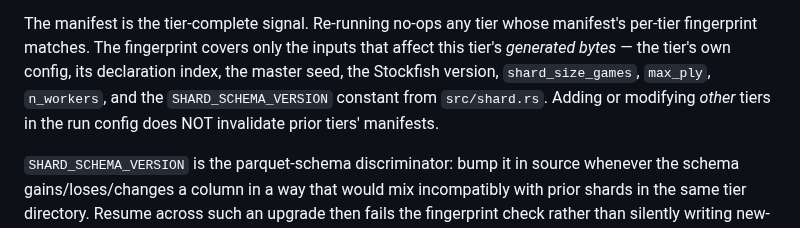
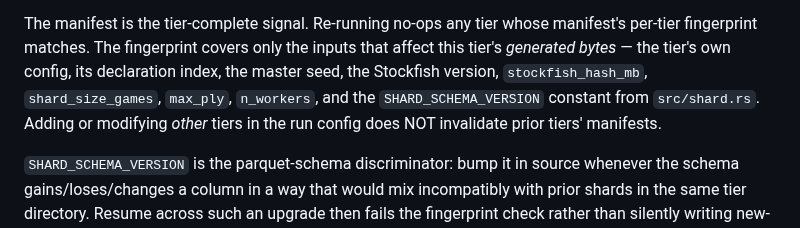
Before and after one commit to thomas-schweich/PAWN, a Markdown page: stockfish-datagen/README.md, the part around the change. Drawn GitHub-style.

Commit message:
docs(datagen): add stockfish_hash_mb to README fingerprint inputs list
Round 7 review (doc-accuracy INACCURATE): README:110 enumerated the
per-tier fingerprint inputs but omitted `stockfish_hash_mb`, which is
hashed at config.rs:452. Pre-existing omission that became more
visible after the round-3 edit added SHARD_SCHEMA_VERSION to the
same list. Now exhaustive.

```diff
--- a/stockfish-datagen/README.md
+++ b/stockfish-datagen/README.md
@@ -107,10 +107,10 @@ The manifest is the tier-complete signal. Re-running no-ops any
 tier whose manifest's per-tier fingerprint matches. The fingerprint
 covers only the inputs that affect this tier's *generated bytes* —
 the tier's own config, its declaration index, the master seed, the
-Stockfish version, `shard_size_games`, `max_ply`, `n_workers`, and
-the `SHARD_SCHEMA_VERSION` constant from `src/shard.rs`. Adding or
-modifying *other* tiers in the run config does NOT invalidate prior
-tiers' manifests.
+Stockfish version, `stockfish_hash_mb`, `shard_size_games`,
+`max_ply`, `n_workers`, and the `SHARD_SCHEMA_VERSION` constant from
+`src/shard.rs`. Adding or modifying *other* tiers in the run config
+does NOT invalidate prior tiers' manifests.
 
 `SHARD_SCHEMA_VERSION` is the parquet-schema discriminator: bump it
 in source whenever the schema gains/loses/changes a column in a way
```
